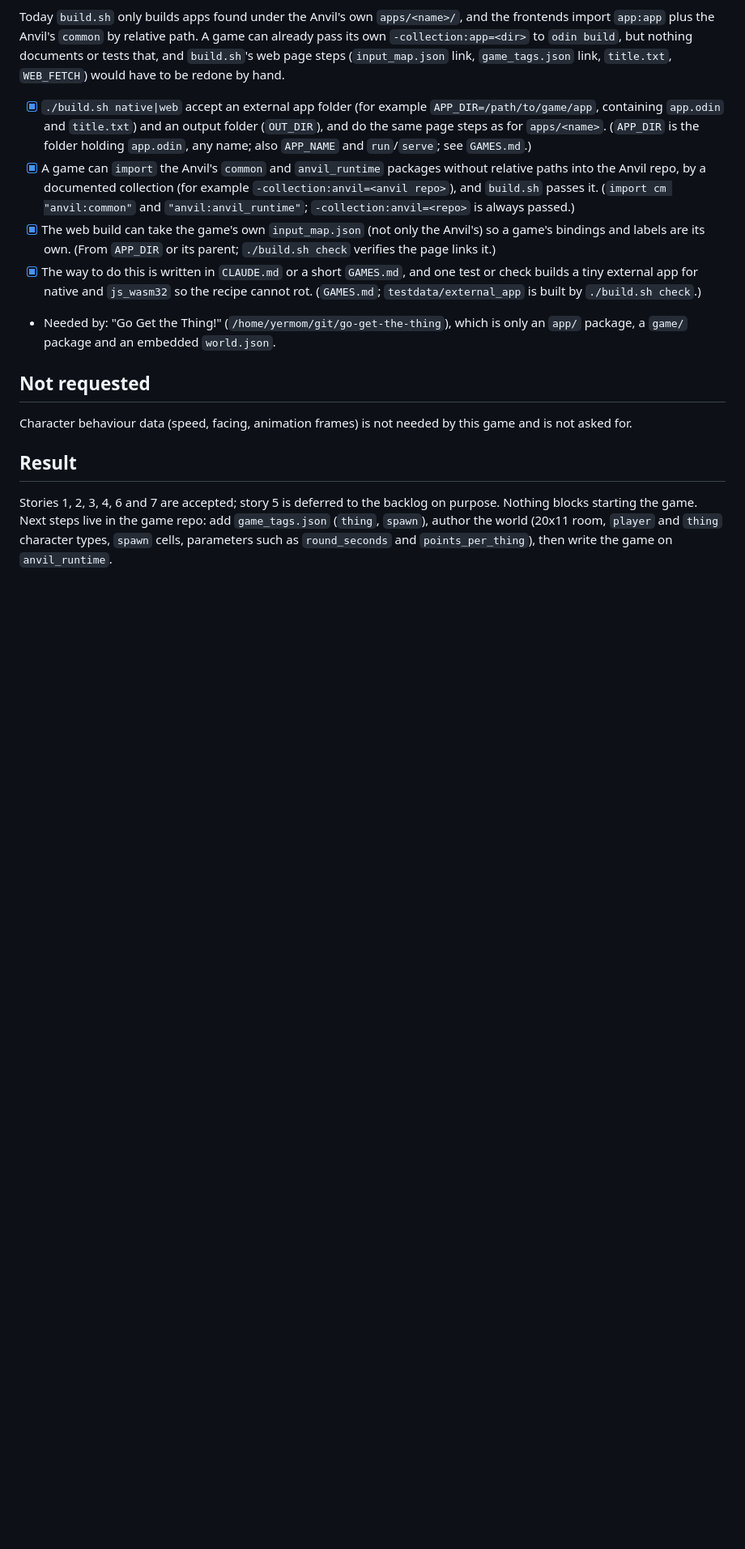
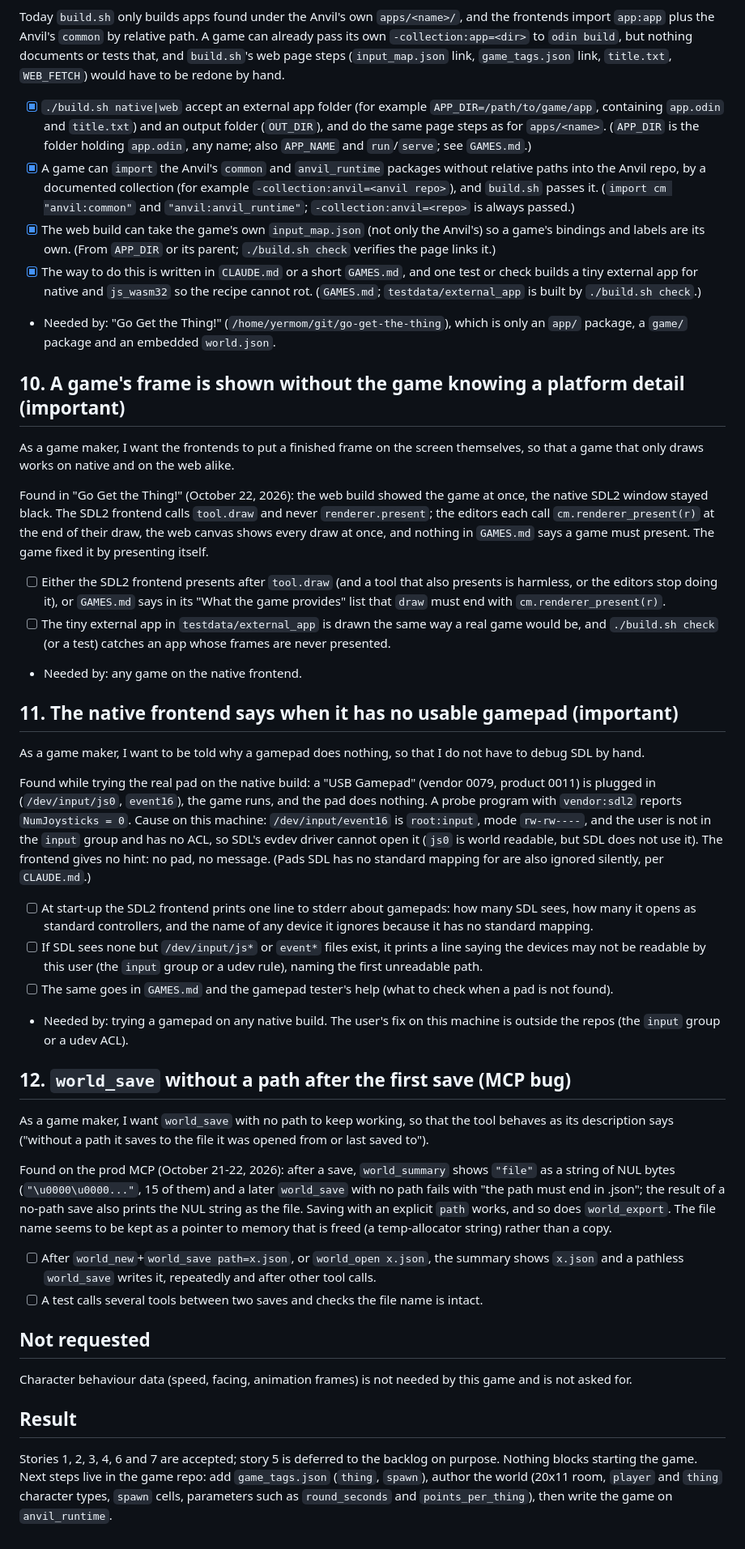
Before and after one commit to playdeezgames/anvil-of-splorr, a Markdown page: USER_STORIES.md, the part around the change. Shown at 81% size. Rendered like a GitHub page; blank space fills up the shorter version.

Commit message:
USER_STORIES: stories 10 to 12 from the game author (frame presenting, gamepad hints, world_save bug)
Co-Authored-By: Claude Sonnet 5.5 <noreply@anthropic.com>

```diff
--- a/USER_STORIES.md
+++ b/USER_STORIES.md
@@ -93,6 +93,36 @@ Today `build.sh` only builds apps found under the Anvil's own `apps/<name>/`, an
 - [x] The way to do this is written in `CLAUDE.md` or a short `GAMES.md`, and one test or check builds a tiny external app for native and `js_wasm32` so the recipe cannot rot. (`GAMES.md`; `testdata/external_app` is built by `./build.sh check`.)
 - Needed by: "Go Get the Thing!" (`/home/yermom/git/go-get-the-thing`), which is only an `app/` package, a `game/` package and an embedded `world.json`.
 
+## 10. A game's frame is shown without the game knowing a platform detail (important)
+
+As a game maker, I want the frontends to put a finished frame on the screen themselves, so that a game that only draws works on native and on the web alike.
+
+Found in "Go Get the Thing!" (October 22, 2026): the web build showed the game at once, the native SDL2 window stayed black. The SDL2 frontend calls `tool.draw` and never `renderer.present`; the editors each call `cm.renderer_present(r)` at the end of their draw, the web canvas shows every draw at once, and nothing in `GAMES.md` says a game must present. The game fixed it by presenting itself.
+
+- [ ] Either the SDL2 frontend presents after `tool.draw` (and a tool that also presents is harmless, or the editors stop doing it), or `GAMES.md` says in its "What the game provides" list that `draw` must end with `cm.renderer_present(r)`.
+- [ ] The tiny external app in `testdata/external_app` is drawn the same way a real game would be, and `./build.sh check` (or a test) catches an app whose frames are never presented.
+- Needed by: any game on the native frontend.
+
+## 11. The native frontend says when it has no usable gamepad (important)
+
+As a game maker, I want to be told why a gamepad does nothing, so that I do not have to debug SDL by hand.
+
+Found while trying the real pad on the native build: a "USB Gamepad" (vendor 0079, product 0011) is plugged in (`/dev/input/js0`, `event16`), the game runs, and the pad does nothing. A probe program with `vendor:sdl2` reports `NumJoysticks = 0`. Cause on this machine: `/dev/input/event16` is `root:input`, mode `rw-rw----`, and the user is not in the `input` group and has no ACL, so SDL's evdev driver cannot open it (`js0` is world readable, but SDL does not use it). The frontend gives no hint: no pad, no message. (Pads SDL has no standard mapping for are also ignored silently, per `CLAUDE.md`.)
+
+- [ ] At start-up the SDL2 frontend prints one line to stderr about gamepads: how many SDL sees, how many it opens as standard controllers, and the name of any device it ignores because it has no standard mapping.
+- [ ] If SDL sees none but `/dev/input/js*` or `event*` files exist, it prints a line saying the devices may not be readable by this user (the `input` group or a udev rule), naming the first unreadable path.
+- [ ] The same goes in `GAMES.md` and the gamepad tester's help (what to check when a pad is not found).
+- Needed by: trying a gamepad on any native build. The user's fix on this machine is outside the repos (the `input` group or a udev ACL).
+
+## 12. `world_save` without a path after the first save (MCP bug)
+
+As a game maker, I want `world_save` with no path to keep working, so that the tool behaves as its description says ("without a path it saves to the file it was opened from or last saved to").
+
+Found on the prod MCP (October 21-22, 2026): after a save, `world_summary` shows `"file"` as a string of NUL bytes (`"\u0000\u0000..."`, 15 of them) and a later `world_save` with no path fails with "the path must end in .json"; the result of a no-path save also prints the NUL string as the file. Saving with an explicit `path` works, and so does `world_export`. The file name seems to be kept as a pointer to memory that is freed (a temp-allocator string) rather than a copy.
+
+- [ ] After `world_new`+`world_save path=x.json`, or `world_open x.json`, the summary shows `x.json` and a pathless `world_save` writes it, repeatedly and after other tool calls.
+- [ ] A test calls several tools between two saves and checks the file name is intact.
+
 ## Not requested
 
 Character behaviour data (speed, facing, animation frames) is not needed by this game and is not asked for.
```
